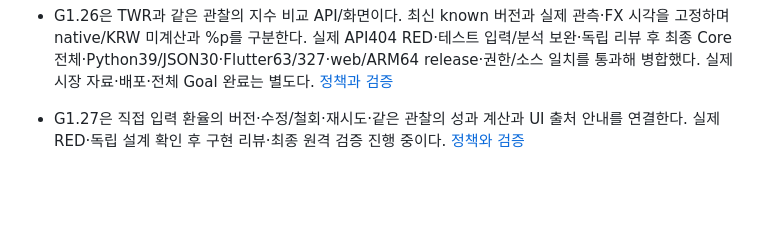
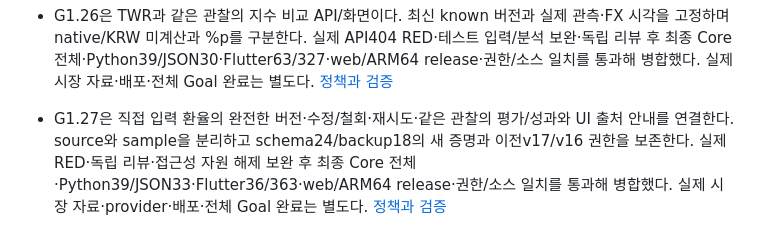
Before and after one commit to YouSangSon/Omni-Folio, a Markdown page: GATES.md, the part around the change. Drawn GitHub-style; blank space fills up the shorter version.

```diff
--- a/GATES.md
+++ b/GATES.md
@@ -176,4 +176,4 @@ G6 PostgreSQL and Kubernetes promotion
 
 - G1.26은 TWR과 같은 관찰의 지수 비교 API/화면이다. 최신 known 버전과 실제 관측·FX 시각을 고정하며 native/KRW 미계산과 %p를 구분한다. 실제 API404 RED·테스트 입력/분석 보완·독립 리뷰 후 최종 Core 전체·Python39/JSON30·Flutter63/327·web/ARM64 release·권한/소스 일치를 통과해 병합했다. 실제 시장 자료·배포·전체 Goal 완료는 별도다. [정책과 검증](gates/g1v-portfolio-benchmark-comparison.md)
 
-- G1.27은 직접 입력 환율의 버전·수정/철회·재시도·같은 관찰의 성과 계산과 UI 출처 안내를 연결한다. 실제 RED·독립 설계 확인 후 구현 리뷰·최종 원격 검증 진행 중이다. [정책와 검증](gates/g1w-owner-fx-series.md)
+- G1.27은 직접 입력 환율의 완전한 버전·수정/철회·재시도·같은 관찰의 평가/성과와 UI 출처 안내를 연결한다. source와 sample을 분리하고 schema24/backup18의 새 증명과 이전v17/v16 권한을 보존한다. 실제 RED·독립 리뷰·접근성 자원 해제 보완 후 최종 Core 전체·Python39/JSON33·Flutter36/363·web/ARM64 release·권한/소스 일치를 통과해 병합했다. 실제 시장 자료·provider·배포·전체 Goal 완료는 별도다. [정책과 검증](gates/g1w-owner-fx-series.md)
```
Also changed, not shown: PLAN.md (+1 -1 lines), gates/g1w-owner-fx-series.md (+9 -4 lines).
